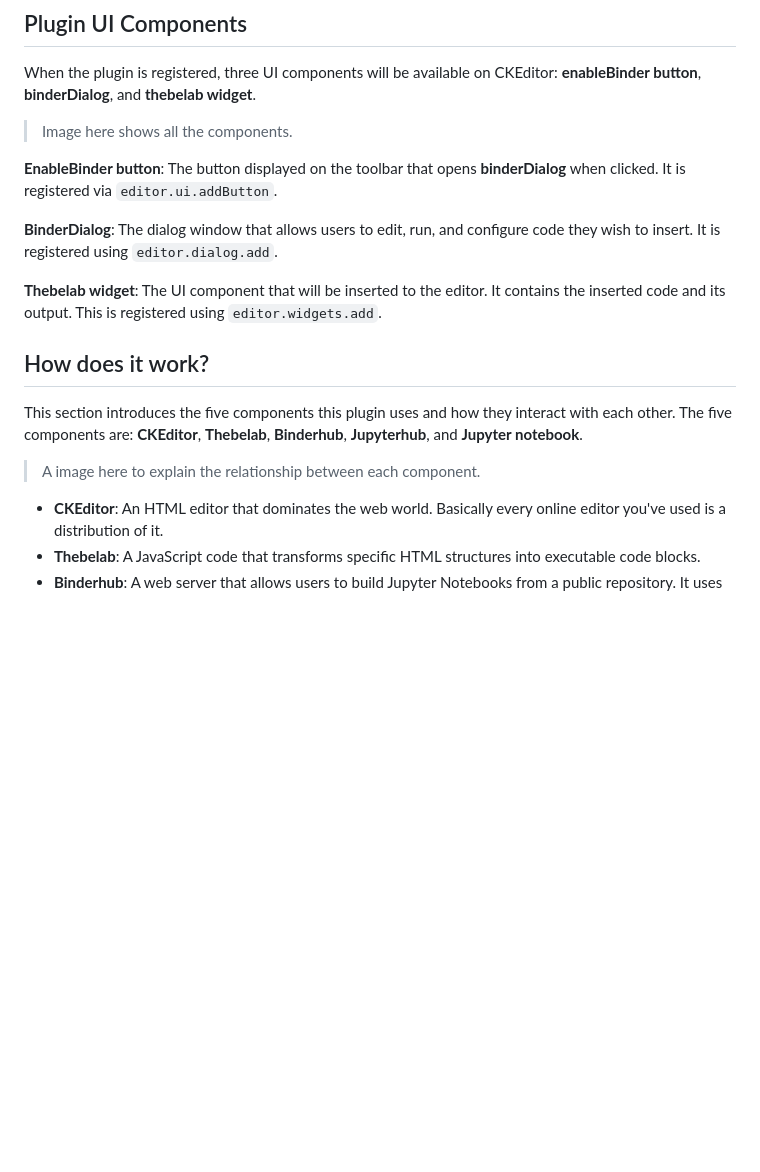
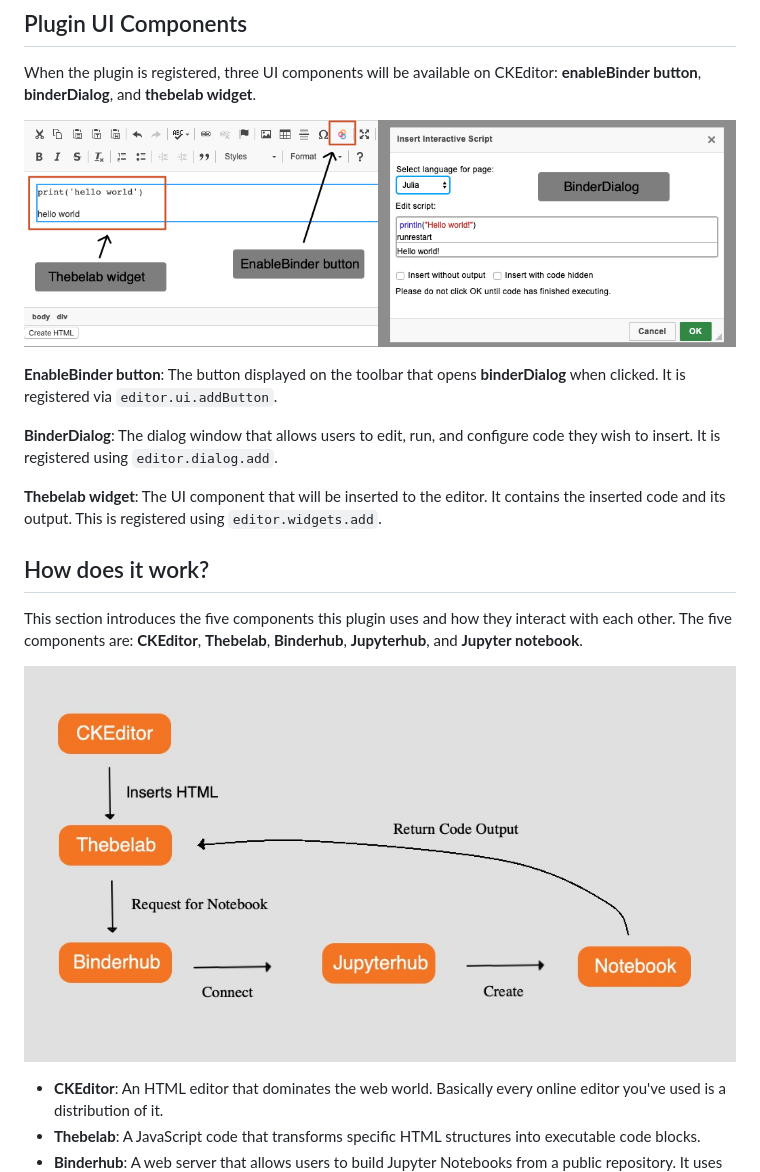
Before and after one commit to LibreTexts/ckeditor-binder-plugin, a Markdown page: docs/technical-description.md, the part around the change. GitHub-like rendering; pictures changed too: docs/image/UI-demonstartion.png (added), docs/image/how-does-it-work.jpg (added); blank space fills up the shorter version.

Commit message:
add images

```diff
--- a/docs/technical-description.md
+++ b/docs/technical-description.md
@@ -10,7 +10,7 @@ Ckeditor-binder-plugin is a [CKEditor](https://ckeditor.com/) plugin that allows
 
 When the plugin is registered, three UI components will be available on CKEditor: __enableBinder button__, __binderDialog__, and __thebelab widget__.
 
-> Image here shows all the components.
+![Image of the UI Components](image/UI-demonstartion.png)
 
 __EnableBinder button__: The button displayed on the toolbar that opens __binderDialog__ when clicked. It is registered via `editor.ui.addButton`.
 
@@ -22,7 +22,7 @@ __Thebelab widget__: The UI component that will be inserted to the editor. It co
 
 This section introduces the five components this plugin uses and how they interact with each other. The five components are: __CKEditor__, __Thebelab__, __Binderhub__, __Jupyterhub__, and __Jupyter notebook__.
 
-> A image here to explain the relationship between each component.
+![How Does it Work?](image/how-does-it-work.jpg)
 
 * __CKEditor__: An HTML editor that dominates the web world. Basically every online editor you've used is a distribution of it.
 * __Thebelab__: A JavaScript code that transforms specific HTML structures into executable code blocks.
```
